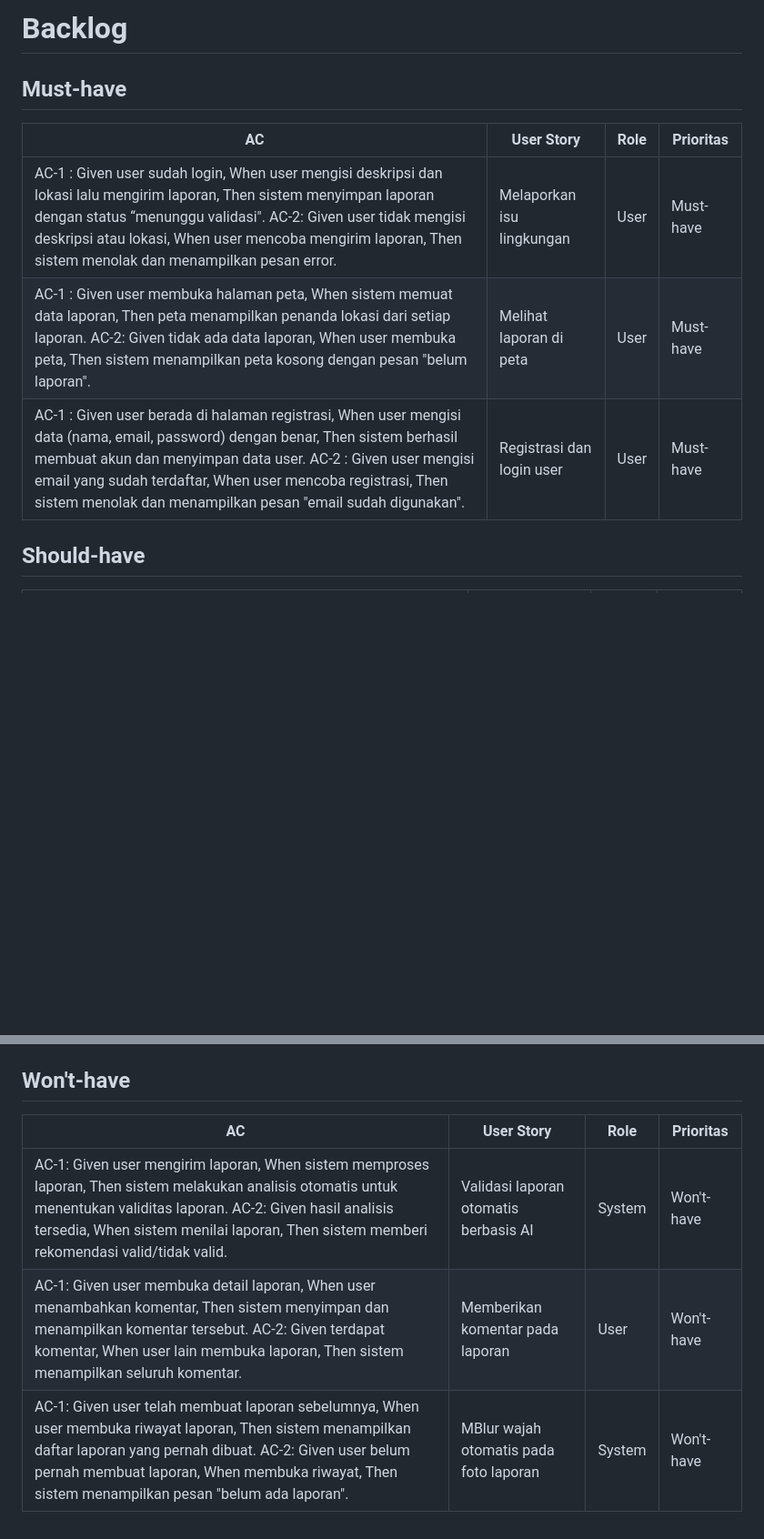
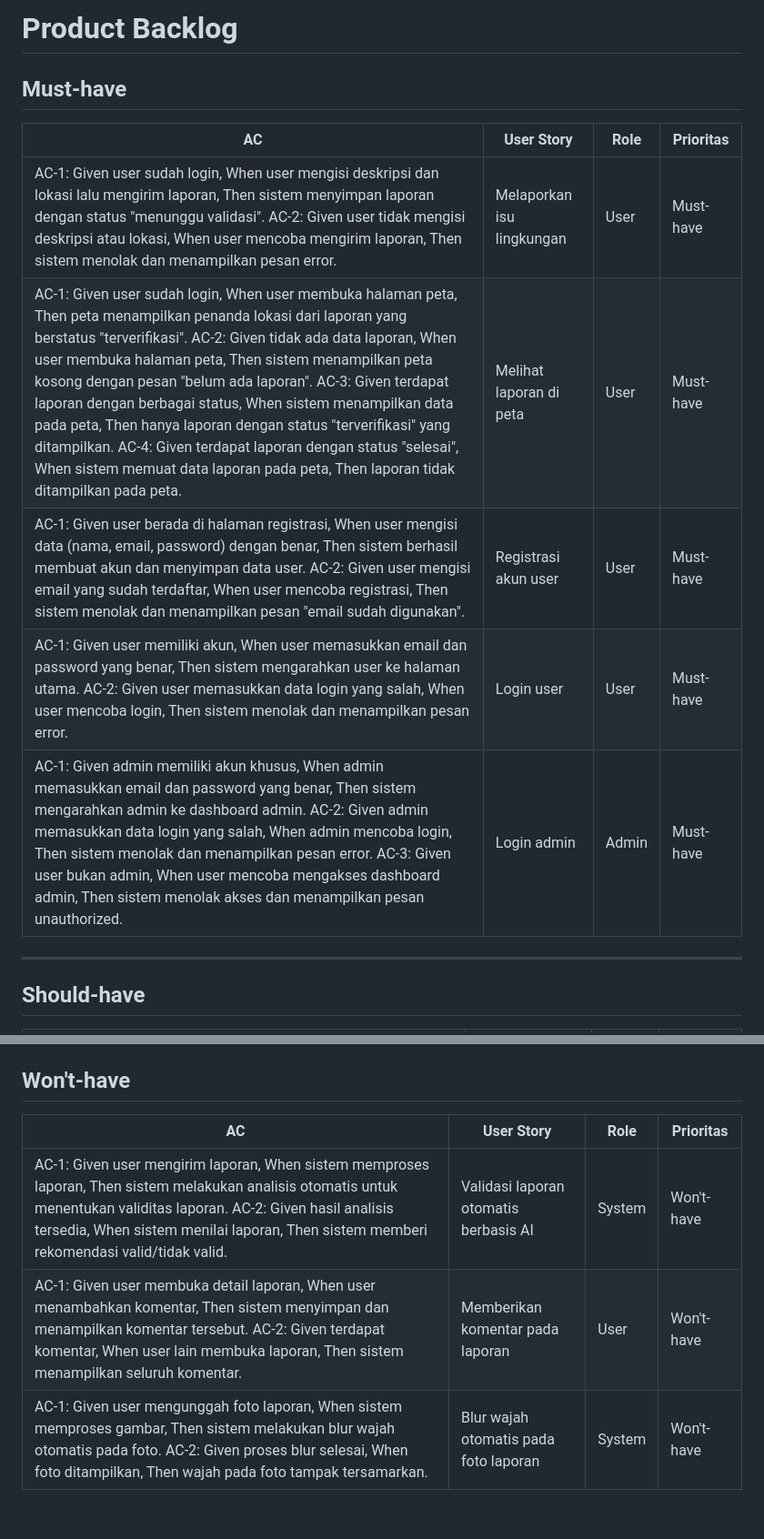
Before and after one commit to fadhrusd7/praktikum-rpl-a-4, a Markdown page: docs/backlog.md, 2 parts joined by grey strips. Shown at 91% size. GitHub-like rendering; blank space fills up the shorter version.

```diff
--- a/docs/backlog.md
+++ b/docs/backlog.md
@@ -1,11 +1,15 @@
-# Backlog
-
+# Product Backlog
 
 ## Must-have
-|AC              | User Story    | Role     | Prioritas   |
-| -------------- | ------------- | -------- | ----------- |
-| AC-1 : Given user sudah login, When user mengisi deskripsi dan lokasi lalu mengirim laporan, Then sistem menyimpan laporan dengan status “menunggu validasi". AC-2: Given user tidak mengisi deskripsi atau lokasi, When user mencoba mengirim laporan, Then sistem menolak dan menampilkan pesan error.| Melaporkan isu lingkungan | User   | Must-have  |
-| AC-1 : Given user membuka halaman peta, When sistem memuat data laporan, Then peta menampilkan penanda lokasi dari setiap laporan. AC-2: Given tidak ada data laporan, When user membuka peta, Then sistem menampilkan peta kosong dengan pesan "belum laporan". | Melihat laporan di peta | User   | Must-have  |
-| AC-1 : Given user berada di halaman registrasi, When user mengisi data (nama, email, password) dengan benar, Then sistem berhasil membuat akun dan menyimpan data user. AC-2 : Given user mengisi email yang sudah terdaftar, When user mencoba registrasi, Then sistem menolak dan menampilkan pesan "email sudah digunakan". | Registrasi dan login user | User   | Must-have  |
+
+| AC | User Story | Role | Prioritas |
+|---|---|---|---|
+| AC-1: Given user sudah login, When user mengisi deskripsi dan lokasi lalu mengirim laporan, Then sistem menyimpan laporan dengan status "menunggu validasi". AC-2: Given user tidak mengisi deskripsi atau lokasi, When user mencoba mengirim laporan, Then sistem menolak dan menampilkan pesan error. | Melaporkan isu lingkungan | User | Must-have |
+| AC-1: Given user sudah login, When user membuka halaman peta, Then peta menampilkan penanda lokasi dari laporan yang berstatus "terverifikasi". AC-2: Given tidak ada data laporan, When user membuka halaman peta, Then sistem menampilkan peta kosong dengan pesan "belum ada laporan". AC-3: Given terdapat laporan dengan berbagai status, When sistem menampilkan data pada peta, Then hanya laporan dengan status "terverifikasi" yang ditampilkan. AC-4: Given terdapat laporan dengan status "selesai", When sistem memuat data laporan pada peta, Then laporan tidak ditampilkan pada peta. | Melihat laporan di peta | User | Must-have |
+| AC-1: Given user berada di halaman registrasi, When user mengisi data (nama, email, password) dengan benar, Then sistem berhasil membuat akun dan menyimpan data user. AC-2: Given user mengisi email yang sudah terdaftar, When user mencoba registrasi, Then sistem menolak dan menampilkan pesan "email sudah digunakan". | Registrasi akun user | User | Must-have |
+| AC-1: Given user memiliki akun, When user memasukkan email dan password yang benar, Then sistem mengarahkan user ke halaman utama. AC-2: Given user memasukkan data login yang salah, When user mencoba login, Then sistem menolak dan menampilkan pesan error. | Login user | User | Must-have |
+| AC-1: Given admin memiliki akun khusus, When admin memasukkan email dan password yang benar, Then sistem mengarahkan admin ke dashboard admin. AC-2: Given admin memasukkan data login yang salah, When admin mencoba login, Then sistem menolak dan menampilkan pesan error. AC-3: Given user bukan admin, When user mencoba mengakses dashboard admin, Then sistem menolak akses dan menampilkan pesan unauthorized. | Login admin | Admin | Must-have |
+
+---
 
 ## Should-have
@@ -26,7 +37,8 @@
 
 ## Won't-have
-|AC              | User Story    | Role     | Prioritas   |
-| -------------- | ------------- | -------- | ----------- |
-| AC-1: Given user mengirim laporan, When sistem memproses laporan, Then sistem melakukan analisis otomatis untuk menentukan validitas laporan. AC-2: Given hasil analisis tersedia, When sistem menilai laporan, Then sistem memberi rekomendasi valid/tidak valid.| Validasi laporan otomatis berbasis AI | System   | Won't-have  |
-| AC-1: Given user membuka detail laporan, When user menambahkan komentar, Then sistem menyimpan dan menampilkan komentar tersebut. AC-2: Given terdapat komentar, When user lain membuka laporan, Then sistem menampilkan seluruh komentar. | Memberikan komentar pada laporan | User   | Won't-have  |
-| AC-1: Given user telah membuat laporan sebelumnya, When user membuka riwayat laporan, Then sistem menampilkan daftar laporan yang pernah dibuat. AC-2: Given user belum pernah membuat laporan, When membuka riwayat, Then sistem menampilkan pesan "belum ada laporan". | MBlur wajah otomatis pada foto laporan | System  | Won't-have  |
+
+| AC | User Story | Role | Prioritas |
+|---|---|---|---|
+| AC-1: Given user mengirim laporan, When sistem memproses laporan, Then sistem melakukan analisis otomatis untuk menentukan validitas laporan. AC-2: Given hasil analisis tersedia, When sistem menilai laporan, Then sistem memberi rekomendasi valid/tidak valid. | Validasi laporan otomatis berbasis AI | System | Won't-have |
+| AC-1: Given user membuka detail laporan, When user menambahkan komentar, Then sistem menyimpan dan menampilkan komentar tersebut. AC-2: Given terdapat komentar, When user lain membuka laporan, Then sistem menampilkan seluruh komentar. | Memberikan komentar pada laporan | User | Won't-have |
+| AC-1: Given user mengunggah foto laporan, When sistem memproses gambar, Then sistem melakukan blur wajah otomatis pada foto. AC-2: Given proses blur selesai, When foto ditampilkan, Then wajah pada foto tampak tersamarkan. | Blur wajah otomatis pada foto laporan | System | Won't-have |
```
Also changed, not shown: other parts of docs/backlog.md (+19 -12 lines), docs/user-stories.md (+57 -48 lines).
